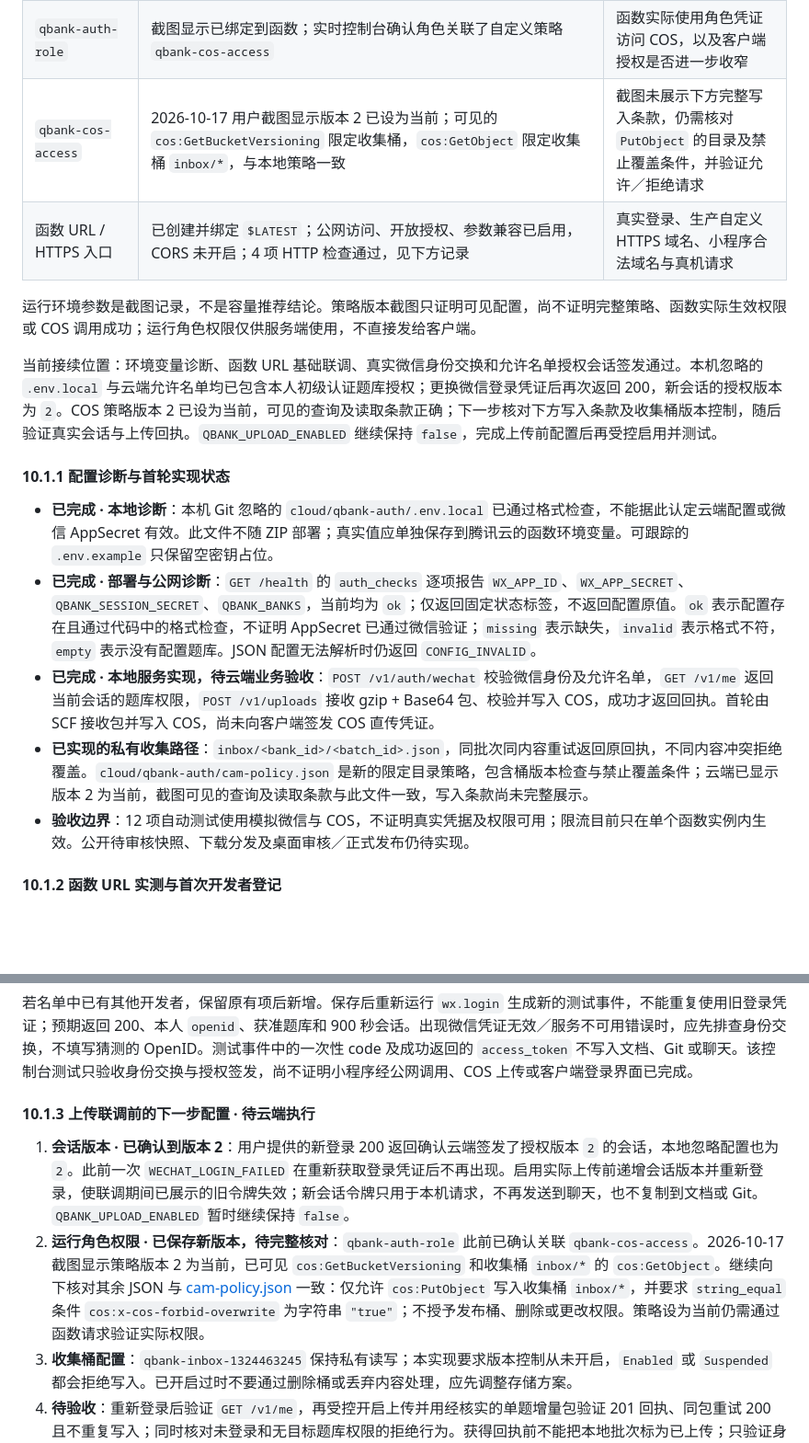
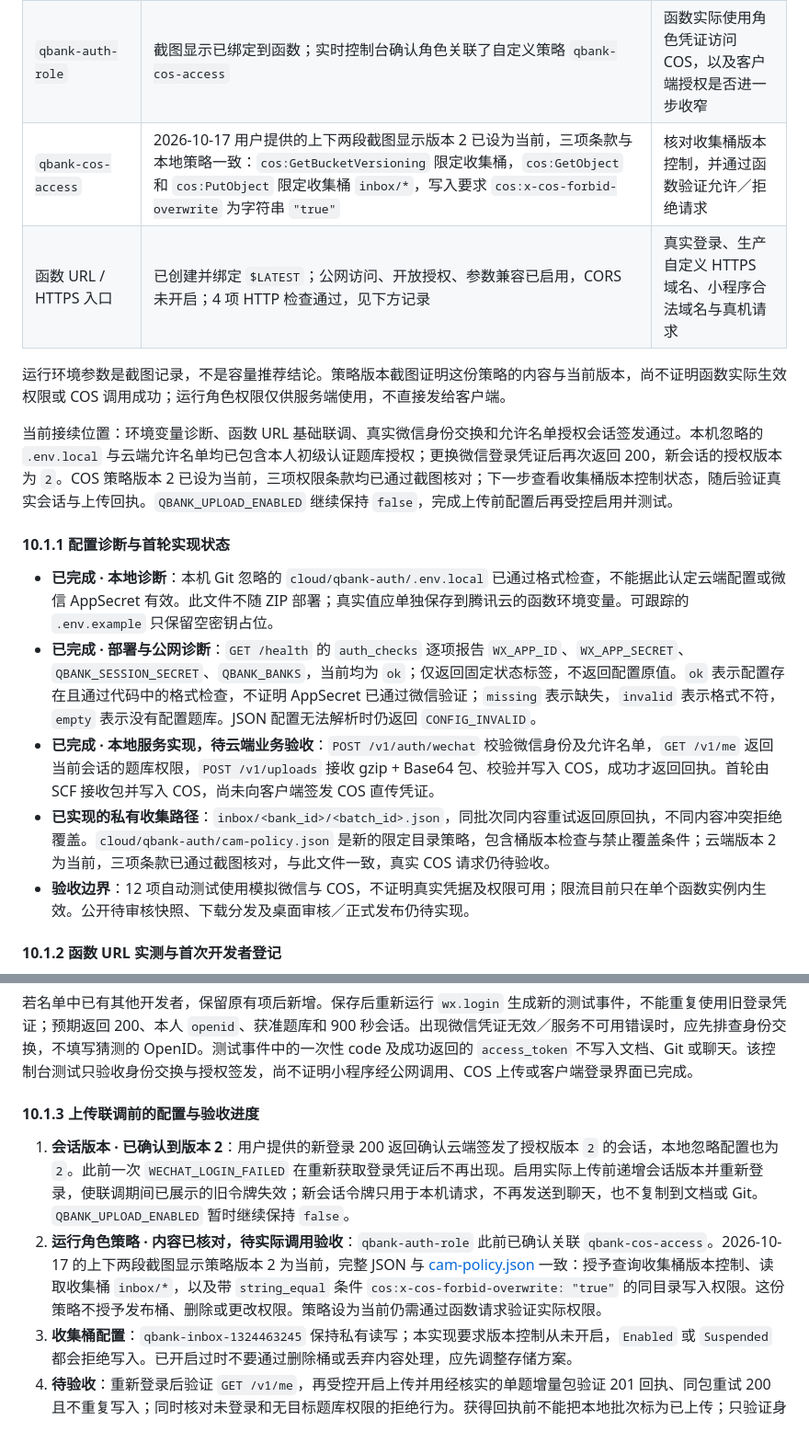
Before and after one commit to qingye0312-cpu/question-bank, a Markdown page: 开发文档.md, 2 parts joined by grey strips. Shown at 92% size. Drawn GitHub-style; blank space fills up the shorter version.

Commit message:
checkpoint: 本轮开始前保存 COS 策略完整核对结果

```diff
--- a/开发文档.md
+++ b/开发文档.md
@@ -484,19 +484,19 @@ questions.jsonl
 | `qbank-release-1324463245` | 已创建，同地域 | 正式／待审核目录、匿名读取授权和发布控制 |
 | `qbank-auth` | Event 函数，Node.js 20.19，default 命名空间，128 MB，临时存储 0.5 GB，初始化 65 秒、执行 10 秒；公网 `GET /health` 返回版本 0.2.7、`auth_configured:true`、`uploads_enabled:false`；真实微信身份交换通过，未授权时返回 403，保存允许名单后返回 200 并签发 900 秒会话，仅授予初级认证题库 | 真实会话访问受保护接口、按库权限、COS 写入与拒绝测试 |
 | `qbank-auth-role` | 截图显示已绑定到函数；实时控制台确认角色关联了自定义策略 `qbank-cos-access` | 函数实际使用角色凭证访问 COS，以及客户端授权是否进一步收窄 |
-| `qbank-cos-access` | 2026-10-17 用户截图显示版本 2 已设为当前；可见的 `cos:GetBucketVersioning` 限定收集桶，`cos:GetObject` 限定收集桶 `inbox/*`，与本地策略一致 | 截图未展示下方完整写入条款，仍需核对 `PutObject` 的目录及禁止覆盖条件，并验证允许／拒绝请求 |
+| `qbank-cos-access` | 2026-10-17 用户提供的上下两段截图显示版本 2 已设为当前，三项条款与本地策略一致：`cos:GetBucketVersioning` 限定收集桶，`cos:GetObject` 和 `cos:PutObject` 限定收集桶 `inbox/*`，写入要求 `cos:x-cos-forbid-overwrite` 为字符串 `"true"` | 核对收集桶版本控制，并通过函数验证允许／拒绝请求 |
 | 函数 URL / HTTPS 入口 | 已创建并绑定 `$LATEST`；公网访问、开放授权、参数兼容已启用，CORS 未开启；4 项 HTTP 检查通过，见下方记录 | 真实登录、生产自定义 HTTPS 域名、小程序合法域名与真机请求 |
 
-运行环境参数是截图记录，不是容量推荐结论。策略版本截图只证明可见配置，尚不证明完整策略、函数实际生效权限或 COS 调用成功；运行角色权限仅供服务端使用，不直接发给客户端。
+运行环境参数是截图记录，不是容量推荐结论。策略版本截图证明这份策略的内容与当前版本，尚不证明函数实际生效权限或 COS 调用成功；运行角色权限仅供服务端使用，不直接发给客户端。
 
-当前接续位置：环境变量诊断、函数 URL 基础联调、真实微信身份交换和允许名单授权会话签发通过。本机忽略的 `.env.local` 与云端允许名单均已包含本人初级认证题库授权；更换微信登录凭证后再次返回 200，新会话的授权版本为 `2`。COS 策略版本 2 已设为当前，可见的查询及读取条款正确；下一步核对下方写入条款及收集桶版本控制，随后验证真实会话与上传回执。`QBANK_UPLOAD_ENABLED` 继续保持 `false`，完成上传前配置后再受控启用并测试。
+当前接续位置：环境变量诊断、函数 URL 基础联调、真实微信身份交换和允许名单授权会话签发通过。本机忽略的 `.env.local` 与云端允许名单均已包含本人初级认证题库授权；更换微信登录凭证后再次返回 200，新会话的授权版本为 `2`。COS 策略版本 2 已设为当前，三项权限条款均已通过截图核对；下一步查看收集桶版本控制状态，随后验证真实会话与上传回执。`QBANK_UPLOAD_ENABLED` 继续保持 `false`，完成上传前配置后再受控启用并测试。
 
 #### 10.1.1 配置诊断与首轮实现状态
 
 - **已完成 · 本地诊断**：本机 Git 忽略的 `cloud/qbank-auth/.env.local` 已通过格式检查，不能据此认定云端配置或微信 AppSecret 有效。此文件不随 ZIP 部署；真实值应单独保存到腾讯云的函数环境变量。可跟踪的 `.env.example` 只保留空密钥占位。
 - **已完成 · 部署与公网诊断**：`GET /health` 的 `auth_checks` 逐项报告 `WX_APP_ID`、`WX_APP_SECRET`、`QBANK_SESSION_SECRET`、`QBANK_BANKS`，当前均为 `ok`；仅返回固定状态标签，不返回配置原值。`ok` 表示配置存在且通过代码中的格式检查，不证明 AppSecret 已通过微信验证；`missing` 表示缺失，`invalid` 表示格式不符，`empty` 表示没有配置题库。JSON 配置无法解析时仍返回 `CONFIG_INVALID`。
 - **已完成 · 本地服务实现，待云端业务验收**：`POST /v1/auth/wechat` 校验微信身份及允许名单，`GET /v1/me` 返回当前会话的题库权限，`POST /v1/uploads` 接收 gzip + Base64 包、校验并写入 COS，成功才返回回执。首轮由 SCF 接收包并写入 COS，尚未向客户端签发 COS 直传凭证。
-- **已实现的私有收集路径**：`inbox/<bank_id>/<batch_id>.json`，同批次同内容重试返回原回执，不同内容冲突拒绝覆盖。`cloud/qbank-auth/cam-policy.json` 是新的限定目录策略，包含桶版本检查与禁止覆盖条件；云端已显示版本 2 为当前，截图可见的查询及读取条款与此文件一致，写入条款尚未完整展示。
+- **已实现的私有收集路径**：`inbox/<bank_id>/<batch_id>.json`，同批次同内容重试返回原回执，不同内容冲突拒绝覆盖。`cloud/qbank-auth/cam-policy.json` 是新的限定目录策略，包含桶版本检查与禁止覆盖条件；云端版本 2 为当前，三项条款已通过截图核对，与此文件一致，真实 COS 请求仍待验收。
 - **验收边界**：12 项自动测试使用模拟微信与 COS，不证明真实凭据及权限可用；限流目前只在单个函数实例内生效。公开待审核快照、下载分发及桌面审核／正式发布仍待实现。
 
 #### 10.1.2 函数 URL 实测与首次开发者登记
@@ -546,10 +546,10 @@ wx.login({
 
 若名单中已有其他开发者，保留原有项后新增。保存后重新运行 `wx.login` 生成新的测试事件，不能重复使用旧登录凭证；预期返回 200、本人 `openid`、获准题库和 900 秒会话。出现微信凭证无效／服务不可用错误时，应先排查身份交换，不填写猜测的 OpenID。测试事件中的一次性 code 及成功返回的 `access_token` 不写入文档、Git 或聊天。该控制台测试只验收身份交换与授权签发，尚不证明小程序经公网调用、COS 上传或客户端登录界面已完成。
 
-#### 10.1.3 上传联调前的下一步配置 · 待云端执行
+#### 10.1.3 上传联调前的配置与验收进度
 
 1. **会话版本 · 已确认到版本 2**：用户提供的新登录 200 返回确认云端签发了授权版本 `2` 的会话，本地忽略配置也为 `2`。此前一次 `WECHAT_LOGIN_FAILED` 在重新获取登录凭证后不再出现。启用实际上传前递增会话版本并重新登录，使联调期间已展示的旧令牌失效；新会话令牌只用于本机请求，不再发送到聊天，也不复制到文档或 Git。`QBANK_UPLOAD_ENABLED` 暂时继续保持 `false`。
-2. **运行角色权限 · 已保存新版本，待完整核对**：`qbank-auth-role` 此前已确认关联 `qbank-cos-access`。2026-10-17 截图显示策略版本 2 为当前，已可见 `cos:GetBucketVersioning` 和收集桶 `inbox/*` 的 `cos:GetObject`。继续向下核对其余 JSON 与 [cam-policy.json](cloud/qbank-auth/cam-policy.json) 一致：仅允许 `cos:PutObject` 写入收集桶 `inbox/*`，并要求 `string_equal` 条件 `cos:x-cos-forbid-overwrite` 为字符串 `"true"`；不授予发布桶、删除或更改权限。策略设为当前仍需通过函数请求验证实际权限。
+2. **运行角色策略 · 内容已核对，待实际调用验收**：`qbank-auth-role` 此前已确认关联 `qbank-cos-access`。2026-10-17 的上下两段截图显示策略版本 2 为当前，完整 JSON 与 [cam-policy.json](cloud/qbank-auth/cam-policy.json) 一致：授予查询收集桶版本控制、读取收集桶 `inbox/*`，以及带 `string_equal` 条件 `cos:x-cos-forbid-overwrite: "true"` 的同目录写入权限。这份策略不授予发布桶、删除或更改权限。策略设为当前仍需通过函数请求验证实际权限。
 3. **收集桶配置**：`qbank-inbox-1324463245` 保持私有读写；本实现要求版本控制从未开启，`Enabled` 或 `Suspended` 都会拒绝写入。已开启过时不要通过删除桶或丢弃内容处理，应先调整存储方案。
 4. **待验收**：重新登录后验证 `GET /v1/me`，再受控开启上传并用经核实的单题增量包验证 201 回执、同包重试 200 且不重复写入；同时核对未登录和无目标题库权限的拒绝行为。获得回执前不能把本地批次标为已上传；只验证身份不代表 COS 写入成功。
 
```
